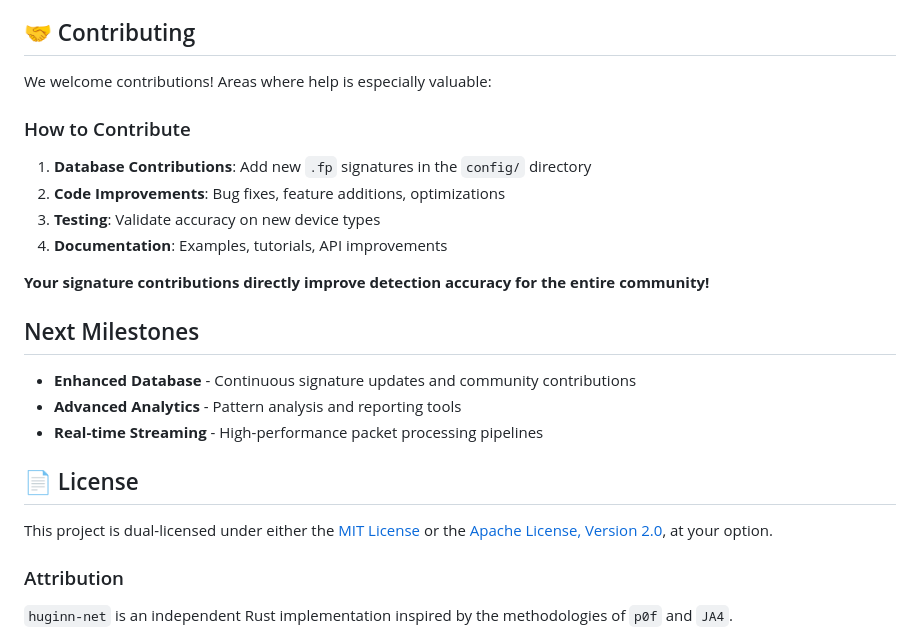
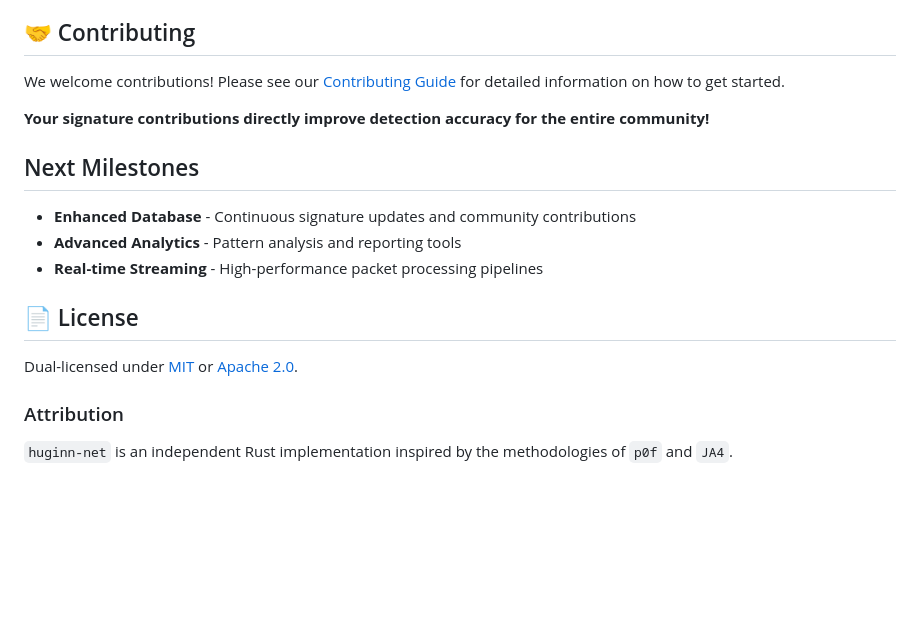
Before and after one commit to biandratti/huginn-net, a Markdown page: README.md, the part around the change. Drawn GitHub-style; blank space fills up the shorter version.

```diff
--- a/README.md
+++ b/README.md
@@ -248,13 +248,7 @@ Features:
 
 ## 🤝 Contributing
 
-We welcome contributions! Areas where help is especially valuable:
-
-### How to Contribute
-1. **Database Contributions**: Add new `.fp` signatures in the `config/` directory
-2. **Code Improvements**: Bug fixes, feature additions, optimizations
-3. **Testing**: Validate accuracy on new device types
-4. **Documentation**: Examples, tutorials, API improvements
+We welcome contributions! Please see our [Contributing Guide](CONTRIBUTING.md) for detailed information on how to get started.
 
 **Your signature contributions directly improve detection accuracy for the entire community!**
 
@@ -265,7 +259,7 @@ We welcome contributions! Areas where help is especially valuable:
 
 ## 📄 License
 
-This project is dual-licensed under either the [MIT License](LICENSE-MIT) or the [Apache License, Version 2.0](LICENSE-APACHE), at your option.
+Dual-licensed under [MIT](LICENSE-MIT) or [Apache 2.0](LICENSE-APACHE).
 
 ### Attribution
 
```
